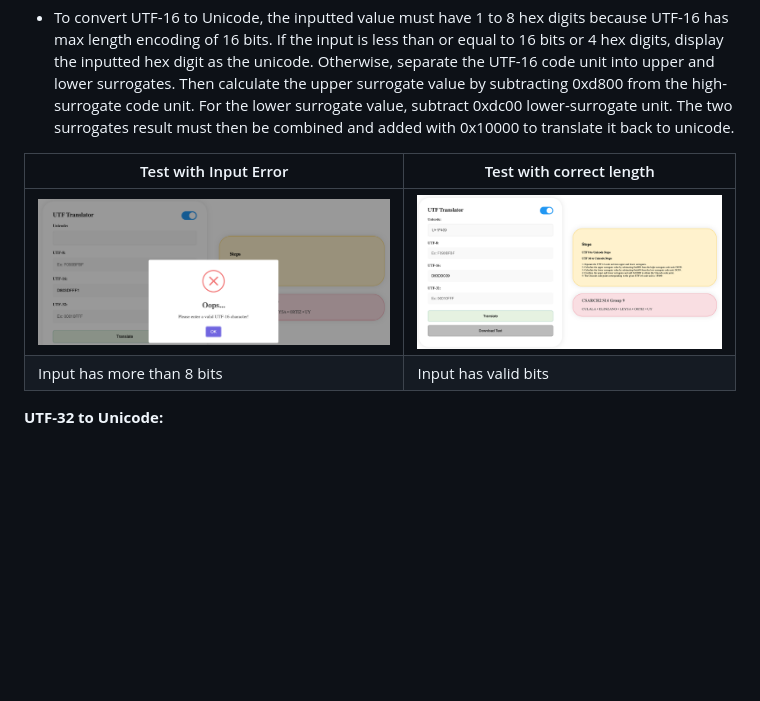
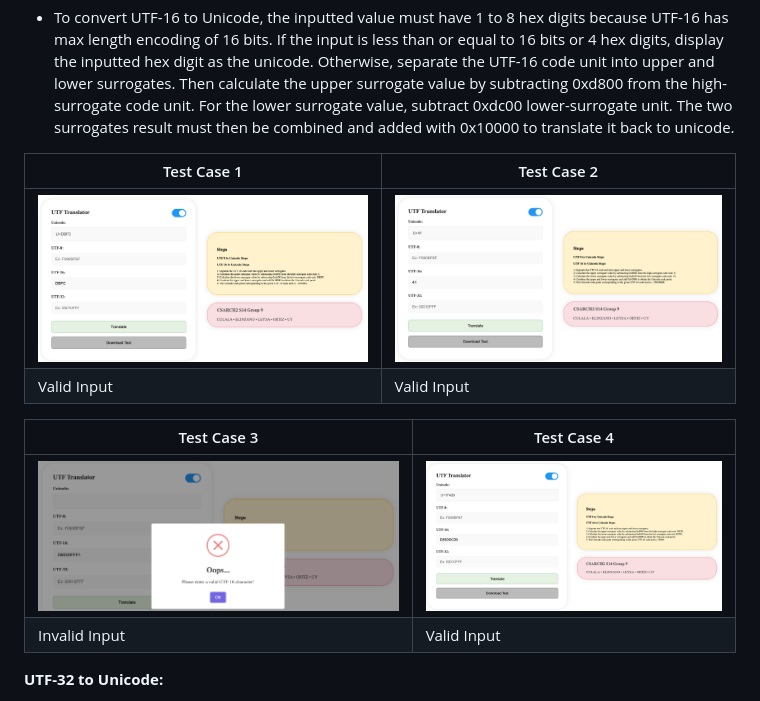
Before and after one commit to cookietriestoprogram/unicodeconverter, a Markdown page: README.md, the part around the change. Rendered like a GitHub page; blank space fills up the shorter version.

```diff
--- a/README.md
+++ b/README.md
@@ -46,10 +46,15 @@ In the second section of the program, UTF encoded characters are then translated
 **UTF-16 to Unicode** <br>
 - To convert UTF-16 to Unicode, the inputted value must have 1 to 8 hex digits because UTF-16 has max length encoding of 16 bits. If the input is less than or equal to 16 bits or 4 hex digits, display the inputted hex digit as the unicode. Otherwise, separate the UTF-16 code unit into upper and lower surrogates. Then calculate the upper surrogate value by subtracting 0xd800 from the high-surrogate code unit. For the lower surrogate value, subtract 0xdc00 lower-surrogate unit. The two surrogates result must then be combined and added with 0x10000 to translate it back to unicode.
 
-| Test with Input Error| Test with correct length |
+| Test Case 1  | Test Case 2 |
+| ------- | ------- |
+|![UTF16_Unicode](T16val.png)|![UTF16_Unicode](T16val2.png)|
+|  Valid Input  |  Valid Input |
+
+| Test Case 3  | Test Case 4 |
 | ------- | ------- |
 |![UTF16_Unicode](TranslateUTF16-error.png)|![UTF16_Unicode](TranslateUTF16-accept.png)|
-|  Input has more than 8 bits  |  Input has valid bits  |
+|  Invalid Input  |  Valid Input |
 
 **UTF-32 to Unicode:**
 - To convert UTF-32 to Unicode, first check if the number of hex digits are 8, as UTF-32 uses fixed-length encoding with 32 bits. If the input is valid, directly copy each character from the UTF-32 format to Unicode, as UTF-32 represents each character as a fixed-length 32-bit sequence. This direct mapping allows for a straightforward conversion process, where each 8-digit hexadecimal number corresponds to a unique Unicode code point. This method ensures that the conversion is precise and efficient, making it suitable for applications requiring precise control over character encoding.
```
